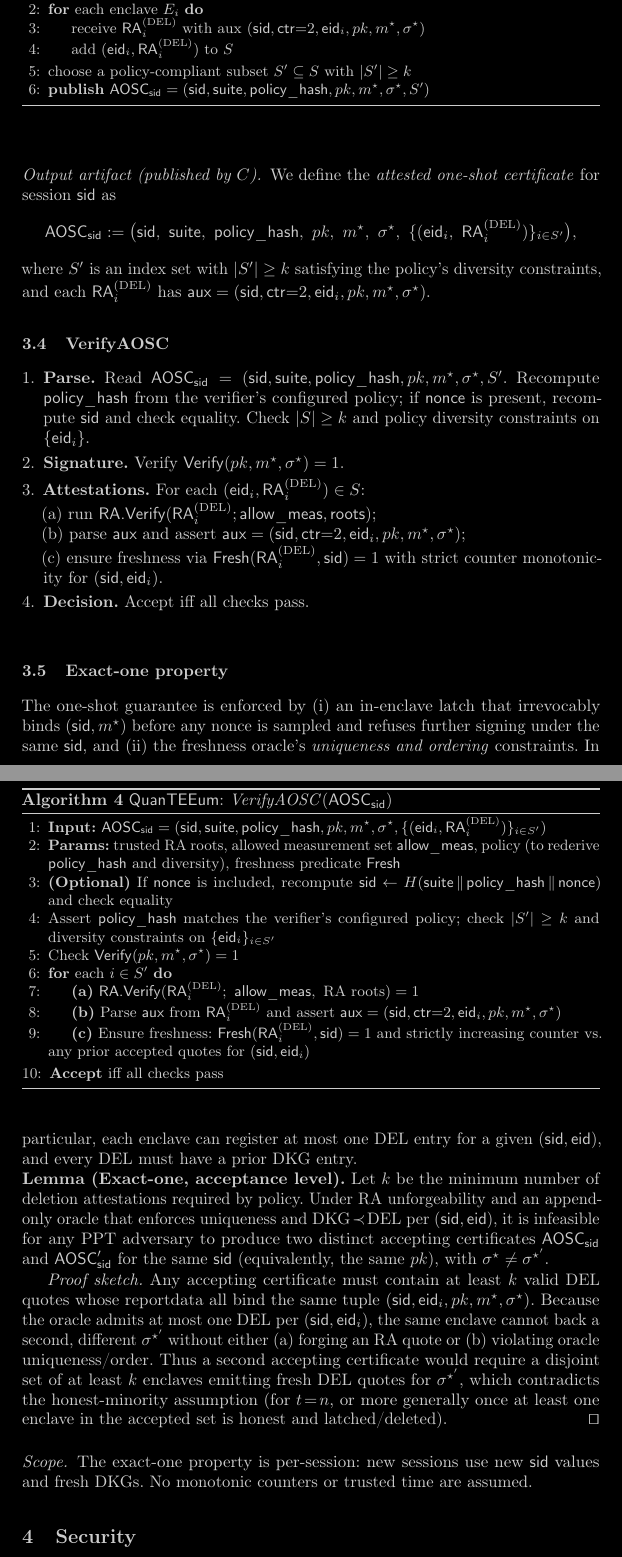
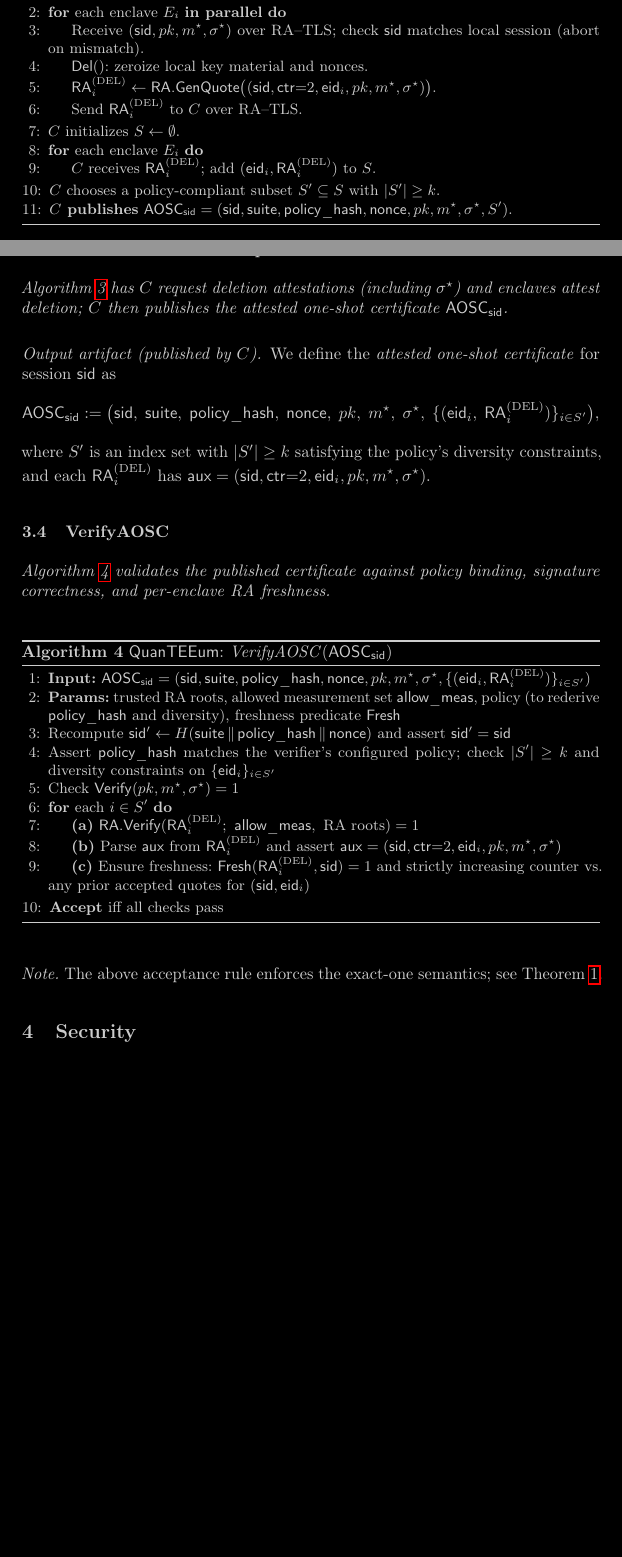
Before and after one commit to quanteeum/paper, a LaTeX paper (main.tex): two parts of pages 8 and 9 of 13 before the commit and two parts of pages 7 and 8 of 12 after it, joined at a grey line, cut so that both start at the same text, the shorter picture padded with empty space. Compiled offline with pdfLaTeX.

Commit message:
Simplify protocol (keep only figures)

```diff
--- a/main.tex
+++ b/main.tex
@@ -294,3 +284,4 @@ strict monotonicity: any accepted $\mathsf{ctr}{=}2$ must be \emph{fresh} relati
 \end{algorithm}
 
 \subsection{Certified deletion and publication}
+\emph{Algorithm~\ref{alg:delete-publish} has $C$ request deletion attestations (including $\sigma^{\star}$) and enclaves attest deletion; $C$ then publishes the attested one-shot certificate $\mathsf{AOSC}_\sid$.}
@@ -307,13 +291,19 @@ strict monotonicity: any accepted $\mathsf{ctr}{=}2$ must be \emph{fresh} relati
 \label{alg:delete-publish}
 \begin{small}
 \begin{algorithmic}[1]
-\State Initialize $S \gets \emptyset$
+\State \textbf{$C$} broadcasts over RA--TLS a deletion request containing $(\sid,pk,m^{\star},\sigma^{\star})$ to the session roster.
+\For{each enclave $E_i$ \textbf{in parallel}}
+  \State Receive $(\sid,pk,m^{\star},\sigma^{\star})$ over RA--TLS; check $\sid$ matches local session (abort on mismatch).
+  \State \textsf{Del}(): zeroize local key material and nonces.
+  \State $\mathsf{RA}^{(\mathrm{DEL})}_i \gets \textsf{RA.GenQuote}\big((\sid,\mathsf{ctr}{=}2,\mathsf{eid}_i,pk,m^{\star},\sigma^{\star})\big)$.
+  \State Send $\mathsf{RA}^{(\mathrm{DEL})}_i$ to \textbf{$C$} over RA--TLS.
+\EndFor
+\State \textbf{$C$} initializes $S \gets \emptyset$.
 \For{each enclave $E_i$}
-  \State receive $\mathsf{RA}^{(\mathrm{DEL})}_i$ with aux $(\sid,\mathsf{ctr}{=}2,\mathsf{eid}_i,pk,m^{\star},\sigma^{\star})$
-  \State add $(\mathsf{eid}_i,\mathsf{RA}^{(\mathrm{DEL})}_i)$ to $S$
+  \State \textbf{$C$} receives $\mathsf{RA}^{(\mathrm{DEL})}_i$; add $(\mathsf{eid}_i,\mathsf{RA}^{(\mathrm{DEL})}_i)$ to $S$.
 \EndFor
-\State choose a policy-compliant subset $S' \subseteq S$ with $|S'|\ge k$
-\State \textbf{publish} $\mathsf{AOSC}_\sid = (\sid,\mathsf{suite},\mathsf{policy\_hash},pk,m^{\star},\sigma^{\star},S')$
+\State \textbf{$C$} chooses a policy-compliant subset $S' \subseteq S$ with $|S'|\ge k$.
+\State \textbf{$C$ publishes} $\mathsf{AOSC}_\sid = (\sid,\mathsf{suite},\mathsf{policy\_hash},\mathsf{nonce},pk,m^{\star},\sigma^{\star},S')$.
 \end{algorithmic}
 \end{small}
 \end{algorithm}
@@ -321,35 +311,23 @@ strict monotonicity: any accepted $\mathsf{ctr}{=}2$ must be \emph{fresh} relati
 \paragraph{Output artifact (published by $C$).}
 We define the \emph{attested one-shot certificate} for session $\sid$ as
 \[
-\mathsf{AOSC}_\sid := \big(\sid,\ \mathsf{suite},\ \mathsf{policy\_hash},\ pk,\ m^{\star},\ \sigma^{\star},\ \{(\mathsf{eid}_i,\ \mathsf{RA}^{(\mathrm{DEL})}_i)\}_{i\in S'}\big),
+\mathsf{AOSC}_\sid := \big(\sid,\ \mathsf{suite},\ \mathsf{policy\_hash},\ \mathsf{nonce},\ pk,\ m^{\star},\ \sigma^{\star},\ \{(\mathsf{eid}_i,\ \mathsf{RA}^{(\mathrm{DEL})}_i)\}_{i\in S'}\big),
 \]
 where $S'$ is an index set with $|S'|\ge k$ satisfying the policy’s diversity constraints, and each
 $\mathsf{RA}^{(\mathrm{DEL})}_i$ has $\mathsf{aux}=(\sid,\mathsf{ctr}{=}2,\mathsf{eid}_i,pk,m^{\star},\sigma^{\star})$.
 
 \subsection{VerifyAOSC}
-\begin{enumerate}[leftmargin=*,itemsep=0.25em]
-  \item \textbf{Parse.} Read $\mathsf{AOSC}_\sid=(\sid,\mathsf{suite},\mathsf{policy\_hash},pk,m^{\star},\sigma^{\star},S'$.
-        Recompute $\mathsf{policy\_hash}$ from the verifier’s configured policy; if $\mathsf{nonce}$ is present, recompute $\sid$ and check equality.
-        Check $|S|\ge k$ and policy diversity constraints on $\{\mathsf{eid}_i\}$.
-  \item \textbf{Signature.} Verify $\mathsf{Verify}(pk,m^{\star},\sigma^{\star})=1$.
-  \item \textbf{Attestations.} For each $(\mathsf{eid}_i,\mathsf{RA}^{(\mathrm{DEL})}_i)\in S$:
+\emph{Algorithm~\ref{alg:verify-aosc} validates the published certificate against policy binding, signature correctness, and per-enclave RA freshness.}
 
-        (a) run $\textsf{RA.Verify}(\mathsf{RA}^{(\mathrm{DEL})}_i;\textsf{allow\_meas},\textsf{roots})$;
-
-        (b) parse $\mathsf{aux}$ and assert $\mathsf{aux}=(\sid,\mathsf{ctr}{=}2,\mathsf{eid}_i,pk,m^{\star},\sigma^{\star})$;
-
-        (c) ensure freshness via $\textsf{Fresh}(\mathsf{RA}^{(\mathrm{DEL})}_i,\sid)=1$ with strict counter monotonicity for $(\sid,\mathsf{eid}_i)$.
-  \item \textbf{Decision.} Accept iff all checks pass.
-\end{enumerate}
 
 \begin{algorithm}[!htbp]
 \caption{\prot{}: \emph{VerifyAOSC}$(\mathsf{AOSC}_\sid)$}
 \label{alg:verify-aosc}
 \begin{small}
 \begin{algorithmic}[1]
-\State \textbf{Input:} $\mathsf{AOSC}_\sid = (\sid,\mathsf{suite},\mathsf{policy\_hash},pk,m^{\star},\sigma^{\star},\{(\mathsf{eid}_i,\mathsf{RA}^{(\mathrm{DEL})}_i)\}_{i\in S'})$
+\State \textbf{Input:} $\mathsf{AOSC}_\sid = (\sid,\mathsf{suite},\mathsf{policy\_hash},\mathsf{nonce},pk,m^{\star},\sigma^{\star},\{(\mathsf{eid}_i,\mathsf{RA}^{(\mathrm{DEL})}_i)\}_{i\in S'})$
 \State \textbf{Params:} trusted RA roots, allowed measurement set $\textsf{allow\_meas}$, policy (to rederive $\mathsf{policy\_hash}$ and diversity), freshness predicate \textsf{Fresh}
-\State \textbf{(Optional)} If $\mathsf{nonce}$ is included, recompute $\sid \gets H(\mathsf{suite}\,\|\,\mathsf{policy\_hash}\,\|\,\mathsf{nonce})$ and check equality
+\State Recompute $\sid' \gets H(\mathsf{suite}\,\|\,\mathsf{policy\_hash}\,\|\,\mathsf{nonce})$ and assert $\sid'=\sid$
 \State Assert $\mathsf{policy\_hash}$ matches the verifier’s configured policy; check $|S'|\ge k$ and diversity constraints on $\{\mathsf{eid}_i\}_{i\in S'}$
 \State Check $\mathsf{Verify}(pk,m^{\star},\sigma^{\star})=1$
 \For{each $i\in S'$}
@@ -362,17 +340,7 @@ $\mathsf{RA}^{(\mathrm{DEL})}_i$ has $\mathsf{aux}=(\sid,\mathsf{ctr}{=}2,\maths
 \end{small}
 \end{algorithm}
 
-\subsection{Exact-one property}
-The one-shot guarantee is enforced by (i) an in-enclave latch that irrevocably binds $(\sid,m^{\star})$ before any nonce is sampled and refuses further signing under the same $\sid$, and (ii) the freshness oracle’s \emph{uniqueness and ordering} constraints. In particular, each enclave can register at most one $\mathrm{DEL}$ entry for a given $(\sid,\mathsf{eid})$, and every $\mathrm{DEL}$ must have a prior $\mathrm{DKG}$ entry.
-
-\noindent\textbf{Lemma (Exact-one, acceptance level).}
-Let $k$ be the minimum number of deletion attestations required by policy. Under RA unforgeability and an append-only oracle that enforces uniqueness and $\mathrm{DKG}\!\prec\!\mathrm{DEL}$ per $(\sid,\mathsf{eid})$, it is infeasible for any PPT adversary to produce two distinct accepting certificates
-$\mathsf{AOSC}_\sid$ and $\mathsf{AOSC}'_\sid$ for the same $\sid$ (equivalently, the same $pk$), with $\sigma^{\star}\neq\sigma^{\star'}$.
-
-\emph{Proof sketch.} Any accepting certificate must contain at least $k$ valid $\mathrm{DEL}$ quotes whose reportdata all bind the same tuple $(\sid,\mathsf{eid}_i,pk,m^{\star},\sigma^{\star})$. Because the oracle admits at most one $\mathrm{DEL}$ per $(\sid,\mathsf{eid}_i)$, the same enclave cannot back a second, different $\sigma^{\star'}$ without either (a) forging an RA quote or (b) violating oracle uniqueness/order. Thus a second accepting certificate would require a disjoint set of at least $k$ enclaves emitting fresh $\mathrm{DEL}$ quotes for $\sigma^{\star'}$, which contradicts the honest-minority assumption (for $t\!=\!n$, or more generally once at least one enclave in the accepted set is honest and latched/deleted). \qed
-
-\paragraph{Scope.}
-The exact-one property is per-session: new sessions use new $\sid$ values and fresh DKGs. No monotonic counters or trusted time are assumed.
+\noindent\emph{Note.} The above acceptance rule enforces the exact-one semantics; see Theorem~\ref{thm:one-shot}.
 
 \section{Security}\label{sec:security}
 We sketch the core arguments; full proofs follow the standard game-hopping template with RA-oracle idealization.
```
Also changed, not shown: main.tex (57 more changed lines).
